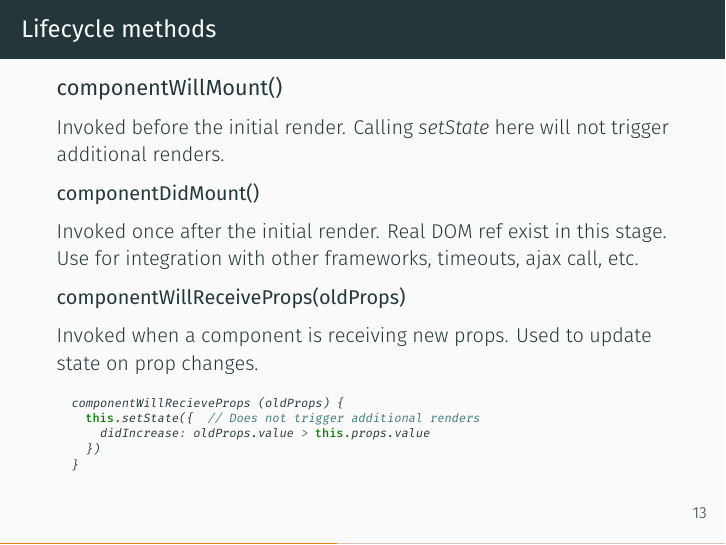
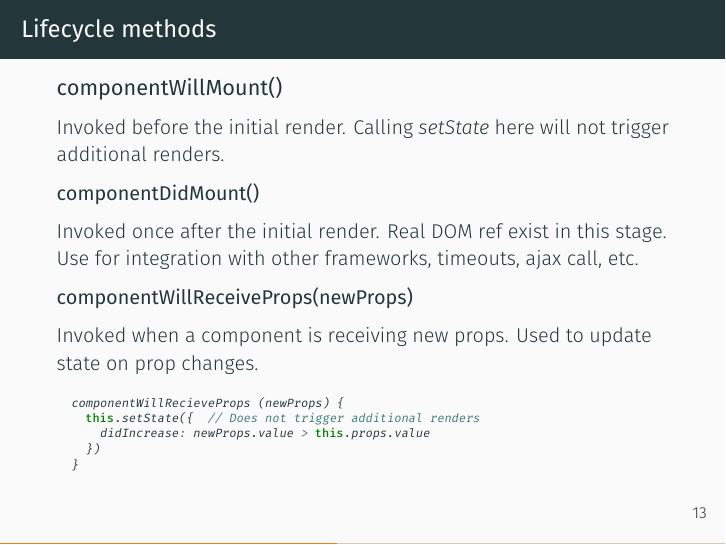
Before and after one commit to alejandrodnm/react-redux-slides, LaTeX slides (presentation.tex, which reads react.tex): page 15 of 31. Compiled offline with XeLaTeX.

Commit message:
Fix componentWillReceiveProps

```diff
--- a/react.tex
+++ b/react.tex
@@ -198,13 +198,13 @@
 
   \small Invoked once after the initial render. Real DOM ref exist in this stage.  Use for integration with other frameworks, timeouts, ajax call, etc.
 
-  \textbf{componentWillReceiveProps(oldProps)}
+  \textbf{componentWillReceiveProps(newProps)}
 
   \small Invoked when a component is receiving new props. Used to update state on prop changes.
   \begin{minted}[fontsize=\tiny]{javascript}
-  componentWillRecieveProps (oldProps) {
+  componentWillRecieveProps (newProps) {
     this.setState({  // Does not trigger additional renders
-      didIncrease: oldProps.value > this.props.value
+      didIncrease: newProps.value > this.props.value
     })
   }
   \end{minted}
```
Also changed, not shown: presentation.pdf.
